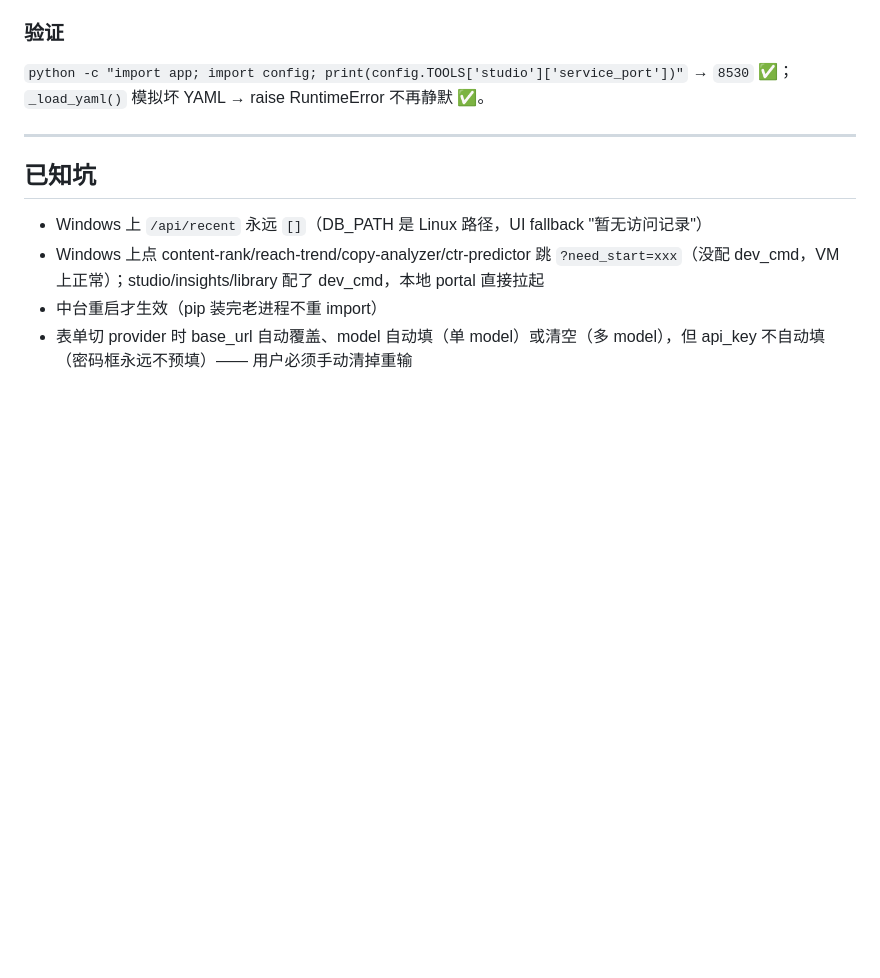
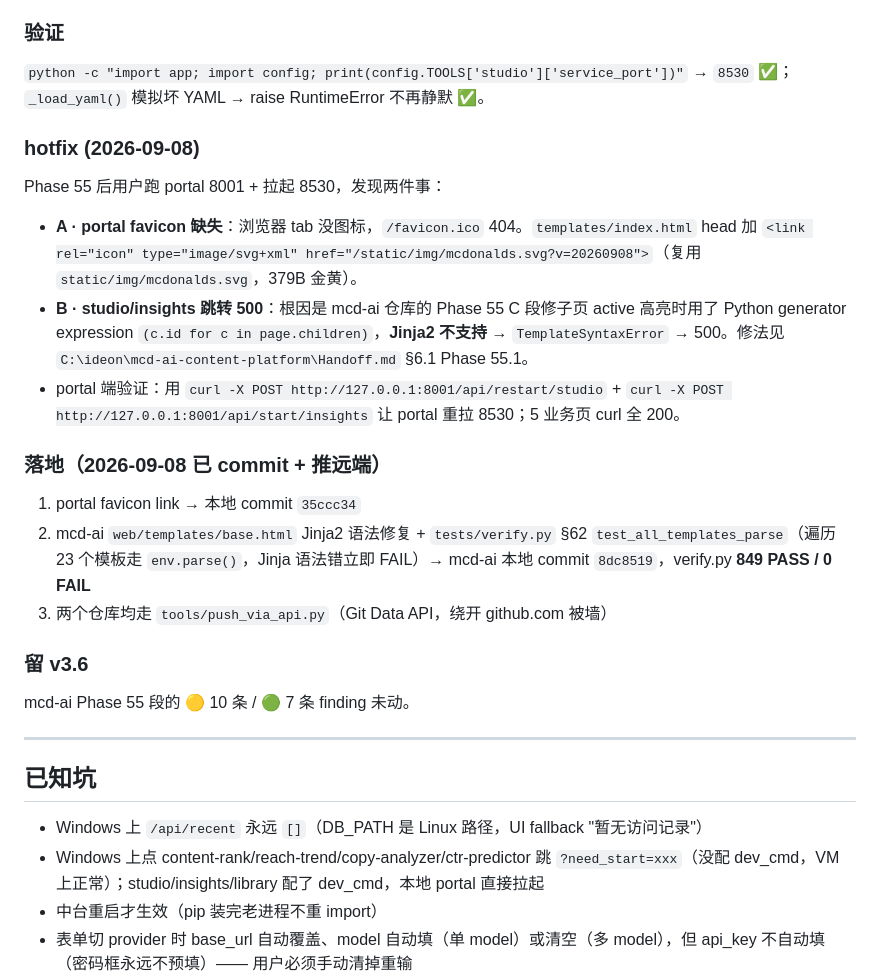
Before and after one commit to ori-yin/ideon-portal, a Markdown page: HANDOFF.md, the part around the change. Rendered like a GitHub page; blank space fills up the shorter version.

Commit message:
docs(handoff): record 2026-09-08 hotfix commits 35ccc34 / mcd-ai 8dc8519
Co-Authored-By: Claude Code <noreply@anthropic.com>

```diff
--- a/HANDOFF.md
+++ b/HANDOFF.md
@@ -173,6 +173,20 @@ v3.5 推完跑 `/code-review` workflow 复盘（10 finding），按 🔴/🟡/
 ### 验证
 `python -c "import app; import config; print(config.TOOLS['studio']['service_port'])"` → `8530` ✅；`_load_yaml()` 模拟坏 YAML → raise RuntimeError 不再静默 ✅。
 
+### hotfix (2026-09-08)
+Phase 55 后用户跑 portal 8001 + 拉起 8530，发现两件事：
+- **A · portal favicon 缺失**：浏览器 tab 没图标，`/favicon.ico` 404。`templates/index.html` head 加 `<link rel="icon" type="image/svg+xml" href="/static/img/mcdonalds.svg?v=20260908">`（复用 `static/img/mcdonalds.svg`，379B 金黄）。
+- **B · studio/insights 跳转 500**：根因是 mcd-ai 仓库的 Phase 55 C 段修子页 active 高亮时用了 Python generator expression `(c.id for c in page.children)`，**Jinja2 不支持** → `TemplateSyntaxError` → 500。修法见 `C:\ideon\mcd-ai-content-platform\Handoff.md` §6.1 Phase 55.1。
+- portal 端验证：用 `curl -X POST http://127.0.0.1:8001/api/restart/studio` + `curl -X POST http://127.0.0.1:8001/api/start/insights` 让 portal 重拉 8530；5 业务页 curl 全 200。
+
+### 落地（2026-09-08 已 commit + 推远端）
+1. portal favicon link → 本地 commit `35ccc34`
+2. mcd-ai `web/templates/base.html` Jinja2 语法修复 + `tests/verify.py` §62 `test_all_templates_parse`（遍历 23 个模板走 `env.parse()`，Jinja 语法错立即 FAIL）→ mcd-ai 本地 commit `8dc8519`，verify.py **849 PASS / 0 FAIL**
+3. 两个仓库均走 `tools/push_via_api.py`（Git Data API，绕开 github.com 被墙）
+
+### 留 v3.6
+mcd-ai Phase 55 段的 🟡 10 条 / 🟢 7 条 finding 未动。
+
 ---
 
 ## 已知坑
```
